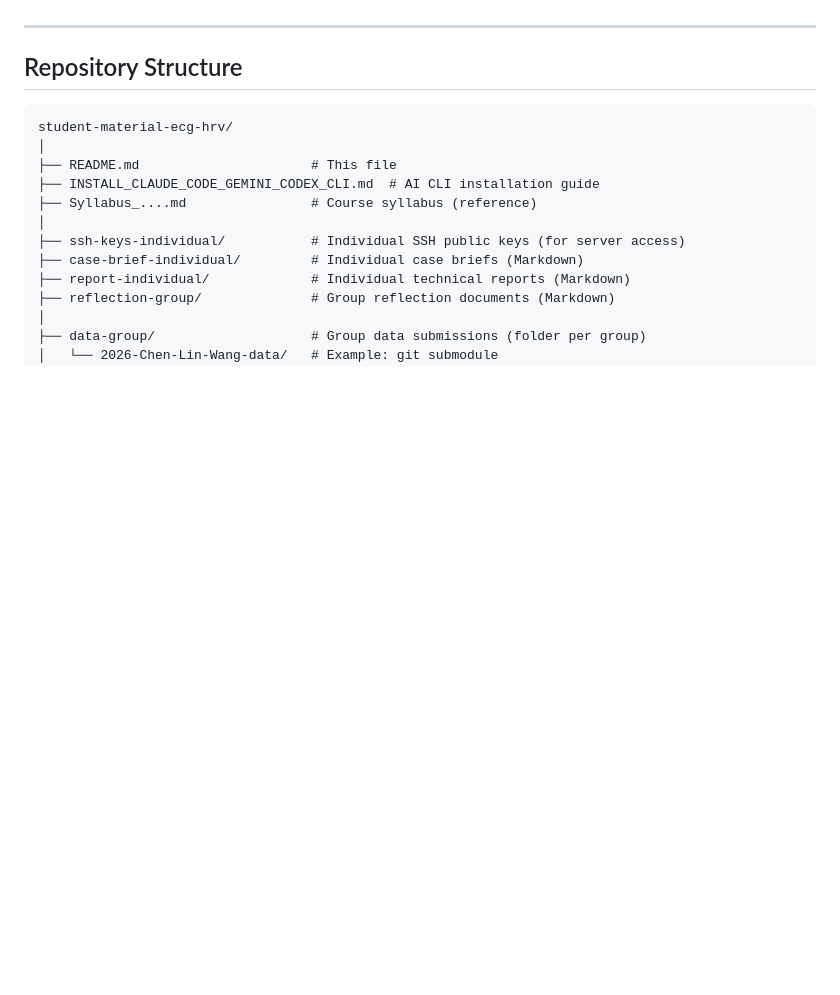
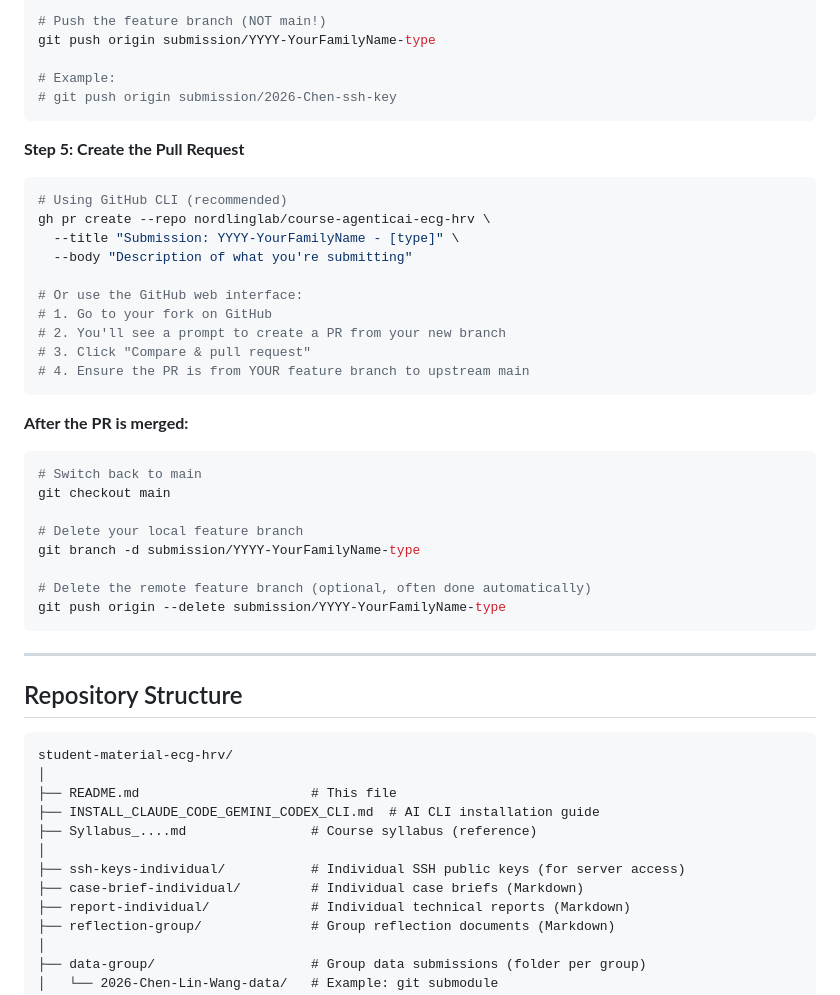
Before and after one commit to softbusinesss/course-agenticai-ecg-hrv, a Markdown page: README.md, the part around one of its changes. GitHub-like rendering; blank space fills up the shorter version.

````diff
--- a/README.md
+++ b/README.md
@@ -31,3 +109,38 @@ This includes but is not limited to:
+```bash
+# Push the feature branch (NOT main!)
+git push origin submission/YYYY-YourFamilyName-type
+
+# Example:
+# git push origin submission/2026-Chen-ssh-key
+```
+
+**Step 5: Create the Pull Request**
+
+```bash
+# Using GitHub CLI (recommended)
+gh pr create --repo nordlinglab/course-agenticai-ecg-hrv \
+  --title "Submission: YYYY-YourFamilyName - [type]" \
+  --body "Description of what you're submitting"
+
+# Or use the GitHub web interface:
+# 1. Go to your fork on GitHub
+# 2. You'll see a prompt to create a PR from your new branch
+# 3. Click "Compare & pull request"
+# 4. Ensure the PR is from YOUR feature branch to upstream main
+```
+
+**After the PR is merged:**
+
+```bash
+# Switch back to main
+git checkout main
+
+# Delete your local feature branch
+git branch -d submission/YYYY-YourFamilyName-type
+
+# Delete the remote feature branch (optional, often done automatically)
+git push origin --delete submission/YYYY-YourFamilyName-type
+```
 
 ---
 
````
Also changed, not shown: other parts of README.md (+78 -0 lines), .github/PULL_REQUEST_TEMPLATE.md (added, +41 -0 lines).
